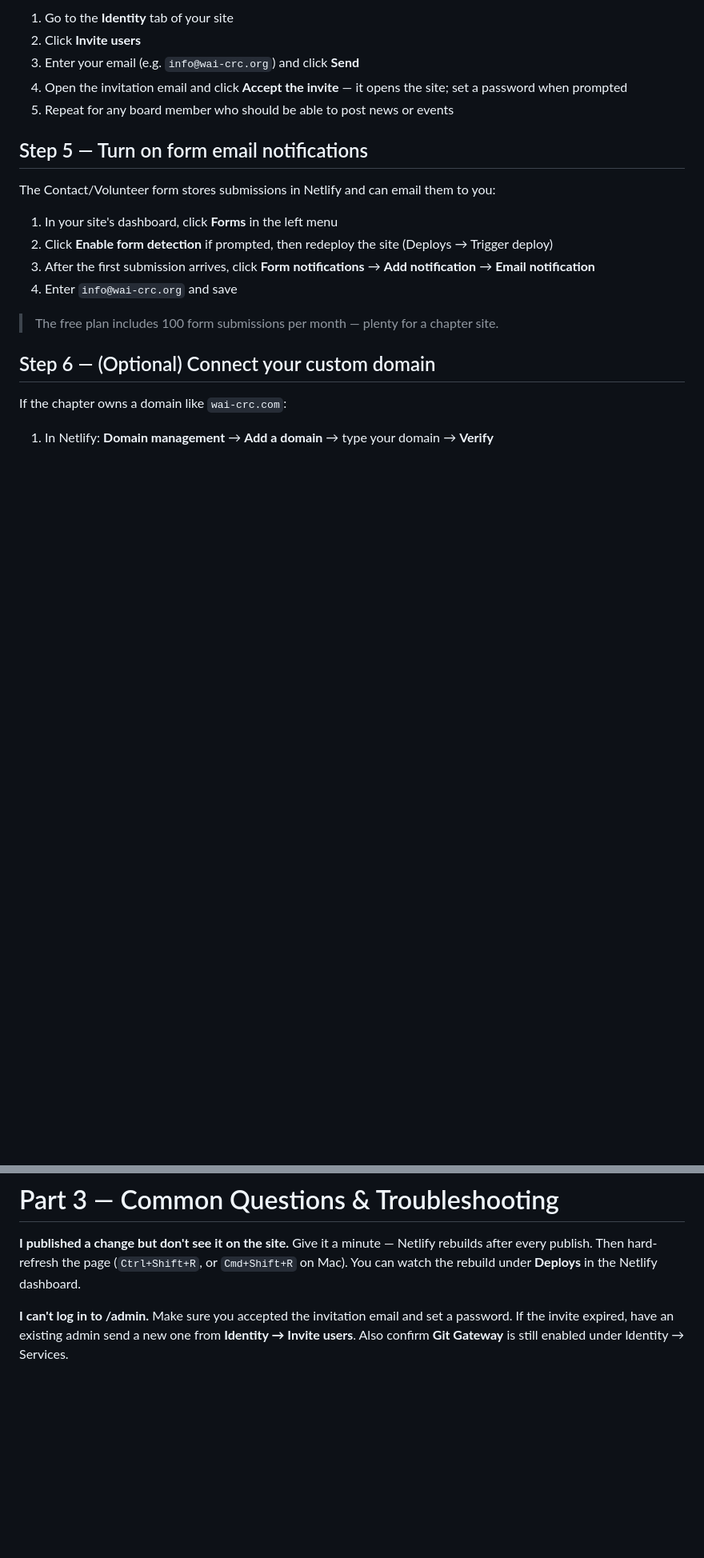
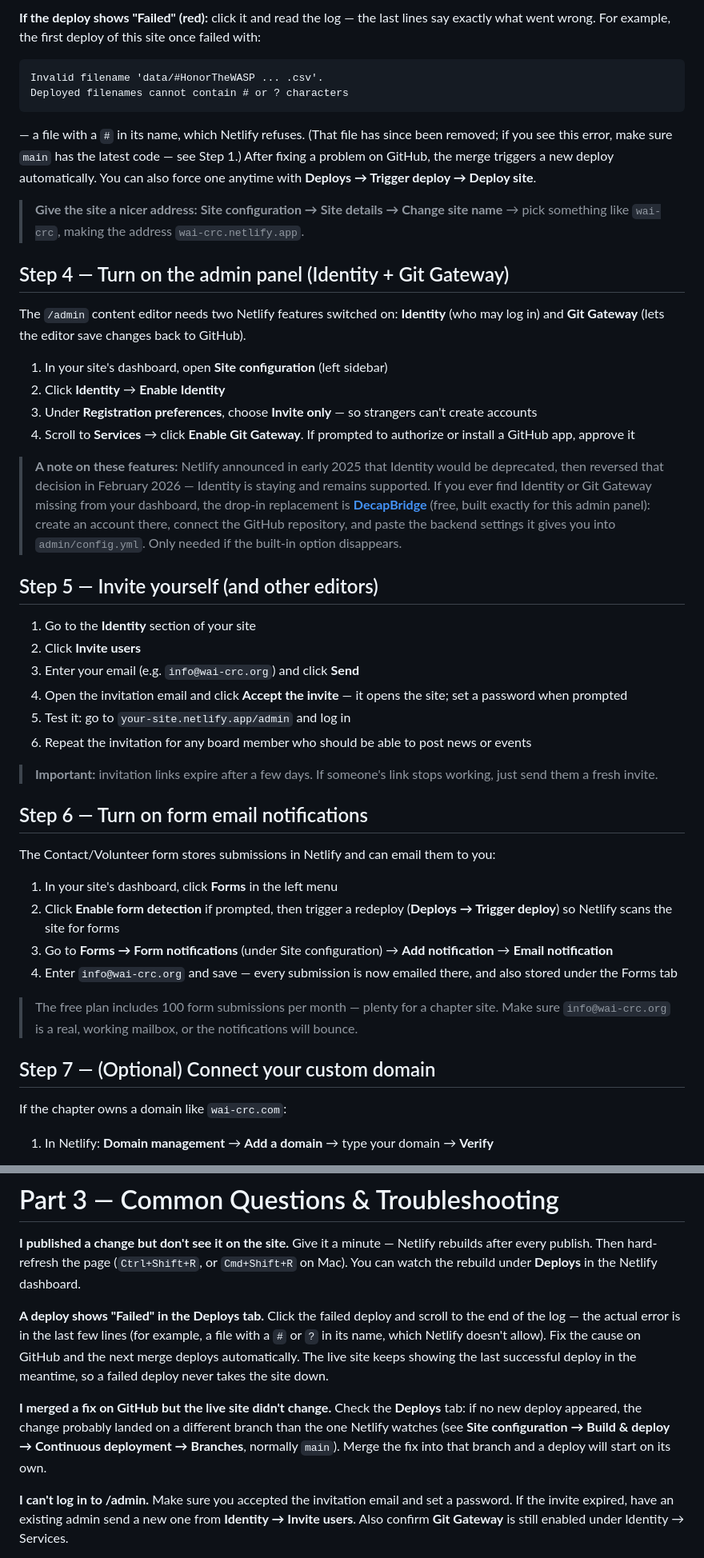
Before and after one commit to brentbreeden79/WIA, a Markdown page: NETLIFY-GUIDE.md, 2 parts joined by grey strips. Shown at 80% size. Rendered like a GitHub page; blank space fills up the shorter version.

````diff
--- a/NETLIFY-GUIDE.md
+++ b/NETLIFY-GUIDE.md
@@ -48,22 +62,49 @@ The admin panel at `/admin` is how you'll edit the site. It needs two switches f
 
-1. Go to the **Identity** tab of your site
+**If the deploy shows "Failed" (red):** click it and read the log — the last lines say exactly what went wrong. For example, the first deploy of this site once failed with:
+
+```
+Invalid filename 'data/#HonorTheWASP ... .csv'.
+Deployed filenames cannot contain # or ? characters
+```
+
+— a file with a `#` in its name, which Netlify refuses. (That file has since been removed; if you see this error, make sure `main` has the latest code — see Step 1.) After fixing a problem on GitHub, the merge triggers a new deploy automatically. You can also force one anytime with **Deploys → Trigger deploy → Deploy site**.
+
+> **Give the site a nicer address:** **Site configuration → Site details → Change site name** → pick something like `wai-crc`, making the address `wai-crc.netlify.app`.
+
+## Step 4 — Turn on the admin panel (Identity + Git Gateway)
+
+The `/admin` content editor needs two Netlify features switched on: **Identity** (who may log in) and **Git Gateway** (lets the editor save changes back to GitHub).
+
+1. In your site's dashboard, open **Site configuration** (left sidebar)
+2. Click **Identity** → **Enable Identity**
+3. Under **Registration preferences**, choose **Invite only** — so strangers can't create accounts
+4. Scroll to **Services** → click **Enable Git Gateway**. If prompted to authorize or install a GitHub app, approve it
+
+> **A note on these features:** Netlify announced in early 2025 that Identity would be deprecated, then reversed that decision in February 2026 — Identity is staying and remains supported. If you ever find Identity or Git Gateway missing from your dashboard, the drop-in replacement is **[DecapBridge](https://decapbridge.com)** (free, built exactly for this admin panel): create an account there, connect the GitHub repository, and paste the backend settings it gives you into `admin/config.yml`. Only needed if the built-in option disappears.
+
+## Step 5 — Invite yourself (and other editors)
+
+1. Go to the **Identity** section of your site
 2. Click **Invite users**
 3. Enter your email (e.g. `info@wai-crc.org`) and click **Send**
 4. Open the invitation email and click **Accept the invite** — it opens the site; set a password when prompted
-5. Repeat for any board member who should be able to post news or events
+5. Test it: go to `your-site.netlify.app/admin` and log in
+6. Repeat the invitation for any board member who should be able to post news or events
 
-## Step 5 — Turn on form email notifications
+> **Important:** invitation links expire after a few days. If someone's link stops working, just send them a fresh invite.
+
+## Step 6 — Turn on form email notifications
 
 The Contact/Volunteer form stores submissions in Netlify and can email them to you:
 
 1. In your site's dashboard, click **Forms** in the left menu
-2. Click **Enable form detection** if prompted, then redeploy the site (Deploys → Trigger deploy)
-3. After the first submission arrives, click **Form notifications** → **Add notification** → **Email notification**
-4. Enter `info@wai-crc.org` and save
+2. Click **Enable form detection** if prompted, then trigger a redeploy (**Deploys → Trigger deploy**) so Netlify scans the site for forms
+3. Go to **Forms → Form notifications** (under Site configuration) → **Add notification** → **Email notification**
+4. Enter `info@wai-crc.org` and save — every submission is now emailed there, and also stored under the Forms tab
 
-> The free plan includes 100 form submissions per month — plenty for a chapter site.
+> The free plan includes 100 form submissions per month — plenty for a chapter site. Make sure `info@wai-crc.org` is a real, working mailbox, or the notifications will bounce.
 
-## Step 6 — (Optional) Connect your custom domain
+## Step 7 — (Optional) Connect your custom domain
 
 If the chapter owns a domain like `wai-crc.com`:
 
@@ -162,6 +203,12 @@ Contact/volunteer form submissions are emailed to you (Part 1, Step 5) and also
 **I published a change but don't see it on the site.**
 Give it a minute — Netlify rebuilds after every publish. Then hard-refresh the page (`Ctrl+Shift+R`, or `Cmd+Shift+R` on Mac). You can watch the rebuild under **Deploys** in the Netlify dashboard.
 
+**A deploy shows "Failed" in the Deploys tab.**
+Click the failed deploy and scroll to the end of the log — the actual error is in the last few lines (for example, a file with a `#` or `?` in its name, which Netlify doesn't allow). Fix the cause on GitHub and the next merge deploys automatically. The live site keeps showing the last successful deploy in the meantime, so a failed deploy never takes the site down.
+
+**I merged a fix on GitHub but the live site didn't change.**
+Check the **Deploys** tab: if no new deploy appeared, the change probably landed on a different branch than the one Netlify watches (see **Site configuration → Build & deploy → Continuous deployment → Branches**, normally `main`). Merge the fix into that branch and a deploy will start on its own.
+
 **I can't log in to /admin.**
 Make sure you accepted the invitation email and set a password. If the invite expired, have an existing admin send a new one from **Identity → Invite users**. Also confirm **Git Gateway** is still enabled under Identity → Services.
 
````
Also changed, not shown: other parts of NETLIFY-GUIDE.md (+36 -22 lines).
